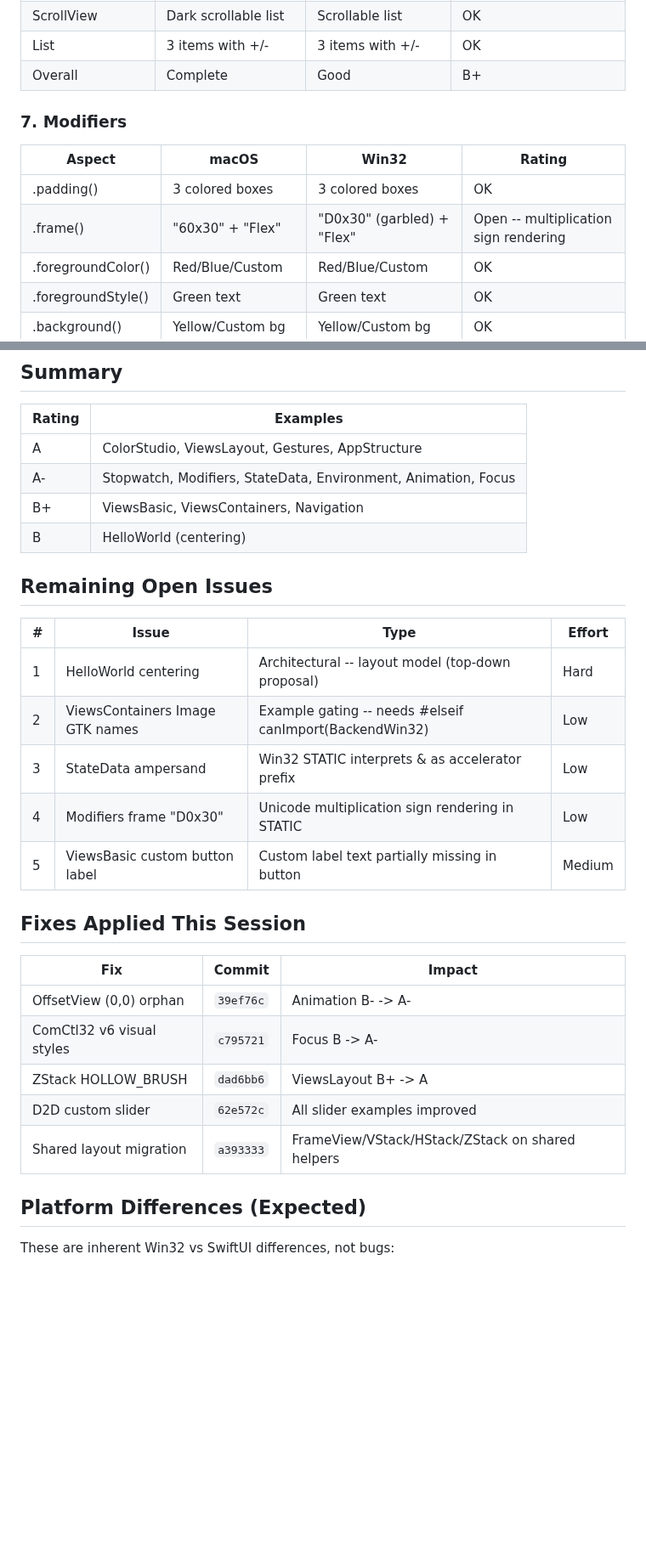
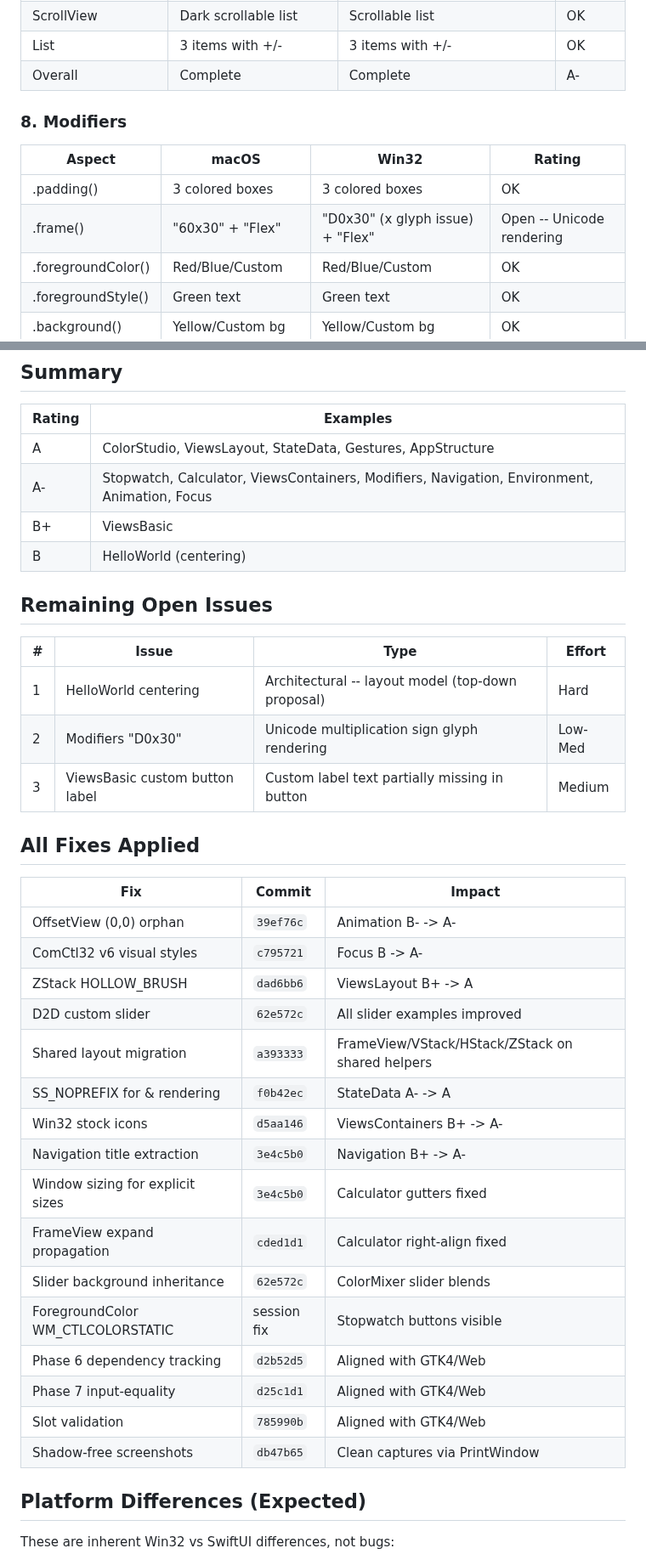
Before and after one commit to codelynx/SwiftOpenUI, a Markdown page: docs/architecture/screenshot-comparison-win32.md, 2 parts joined by grey strips. Shown at 85% size. GitHub-like rendering; blank space fills up the shorter version.

```diff
--- a/docs/architecture/screenshot-comparison-win32.md
+++ b/docs/architecture/screenshot-comparison-win32.md
@@ -82,13 +94,13 @@ Reference: `screenshots/macos/` (real SwiftUI) vs `screenshots/windows/` (SwiftO
 | ScrollView | Dark scrollable list | Scrollable list | OK |
 | List | 3 items with +/- | 3 items with +/- | OK |
-| Overall | Complete | Good | B+ |
+| Overall | Complete | Complete | A- |
 
-### 7. Modifiers
+### 8. Modifiers
 
 | Aspect | macOS | Win32 | Rating |
 |--------|-------|-------|--------|
 | .padding() | 3 colored boxes | 3 colored boxes | OK |
-| .frame() | "60x30" + "Flex" | "D0x30" (garbled) + "Flex" | Open -- multiplication sign rendering |
+| .frame() | "60x30" + "Flex" | "D0x30" (x glyph issue) + "Flex" | Open -- Unicode rendering |
 | .foregroundColor() | Red/Blue/Custom | Red/Blue/Custom | OK |
 | .foregroundStyle() | Green text | Green text | OK |
 | .background() | Yellow/Custom bg | Yellow/Custom bg | OK |
@@ -180,9 +192,9 @@ Reference: `screenshots/macos/` (real SwiftUI) vs `screenshots/windows/` (SwiftO
 
 | Rating | Examples |
 |--------|----------|
-| A | ColorStudio, ViewsLayout, Gestures, AppStructure |
-| A- | Stopwatch, Modifiers, StateData, Environment, Animation, Focus |
-| B+ | ViewsBasic, ViewsContainers, Navigation |
+| A | ColorStudio, ViewsLayout, StateData, Gestures, AppStructure |
+| A- | Stopwatch, Calculator, ViewsContainers, Modifiers, Navigation, Environment, Animation, Focus |
+| B+ | ViewsBasic |
 | B | HelloWorld (centering) |
 
 ## Remaining Open Issues
@@ -190,12 +202,10 @@ Reference: `screenshots/macos/` (real SwiftUI) vs `screenshots/windows/` (SwiftO
 | # | Issue | Type | Effort |
 |---|-------|------|--------|
 | 1 | HelloWorld centering | Architectural -- layout model (top-down proposal) | Hard |
-| 2 | ViewsContainers Image GTK names | Example gating -- needs #elseif canImport(BackendWin32) | Low |
-| 3 | StateData ampersand | Win32 STATIC interprets & as accelerator prefix | Low |
-| 4 | Modifiers frame "D0x30" | Unicode multiplication sign rendering in STATIC | Low |
-| 5 | ViewsBasic custom button label | Custom label text partially missing in button | Medium |
+| 2 | Modifiers "D0x30" | Unicode multiplication sign glyph rendering | Low-Med |
+| 3 | ViewsBasic custom button label | Custom label text partially missing in button | Medium |
 
-## Fixes Applied This Session
+## All Fixes Applied
 
 | Fix | Commit | Impact |
 |-----|--------|--------|
@@ -204,6 +214,17 @@ Reference: `screenshots/macos/` (real SwiftUI) vs `screenshots/windows/` (SwiftO
 | ZStack HOLLOW_BRUSH | `dad6bb6` | ViewsLayout B+ -> A |
 | D2D custom slider | `62e572c` | All slider examples improved |
 | Shared layout migration | `a393333` | FrameView/VStack/HStack/ZStack on shared helpers |
+| SS_NOPREFIX for & rendering | `f0b42ec` | StateData A- -> A |
+| Win32 stock icons | `d5aa146` | ViewsContainers B+ -> A- |
+| Navigation title extraction | `3e4c5b0` | Navigation B+ -> A- |
+| Window sizing for explicit sizes | `3e4c5b0` | Calculator gutters fixed |
+| FrameView expand propagation | `cded1d1` | Calculator right-align fixed |
+| Slider background inheritance | `62e572c` | ColorMixer slider blends |
+| ForegroundColor WM_CTLCOLORSTATIC | session fix | Stopwatch buttons visible |
+| Phase 6 dependency tracking | `d2b52d5` | Aligned with GTK4/Web |
+| Phase 7 input-equality | `d25c1d1` | Aligned with GTK4/Web |
+| Slot validation | `785990b` | Aligned with GTK4/Web |
+| Shadow-free screenshots | `db47b65` | Clean captures via PrintWindow |
 
 ## Platform Differences (Expected)
 
```
Also changed, not shown: other parts of docs/architecture/screenshot-comparison-win32.md (+35 -23 lines).
